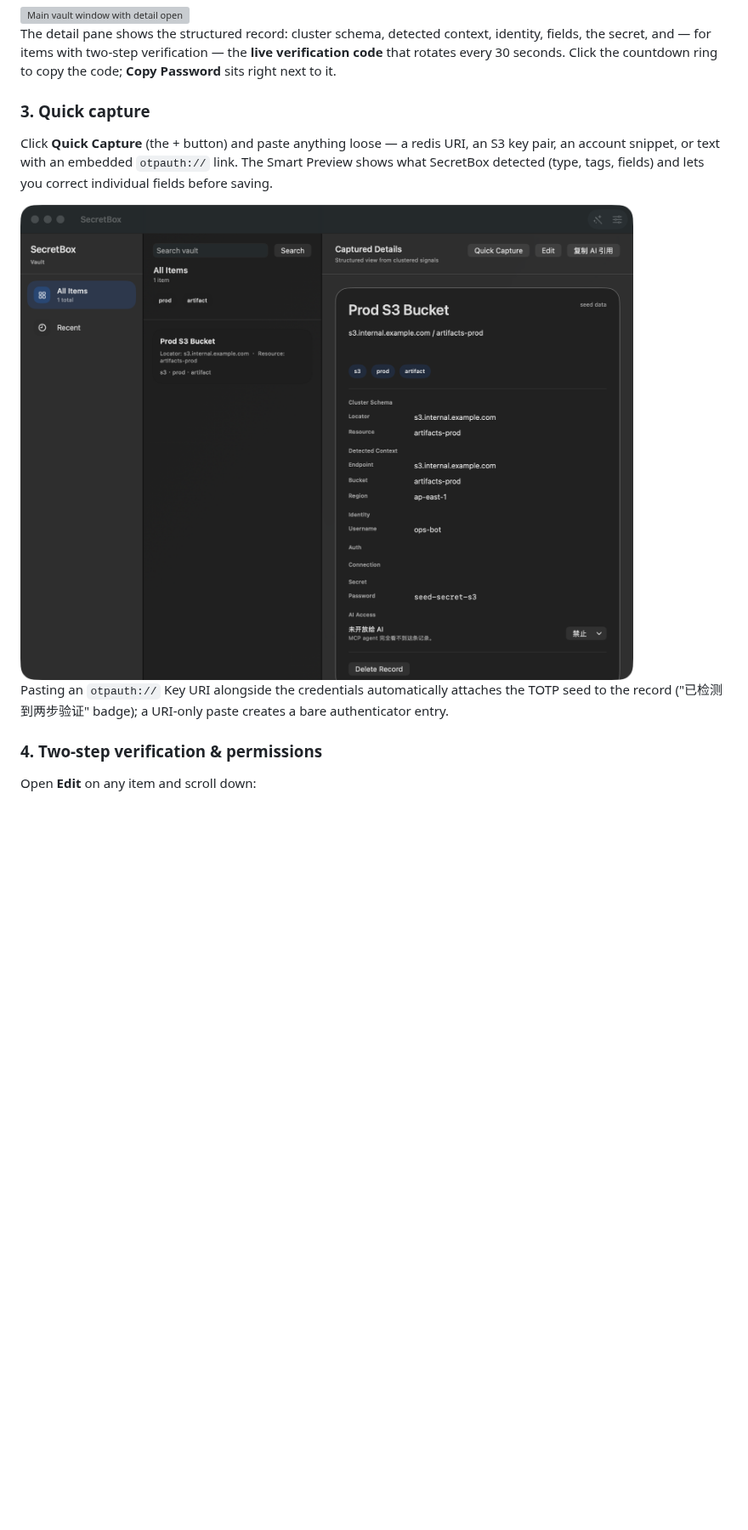
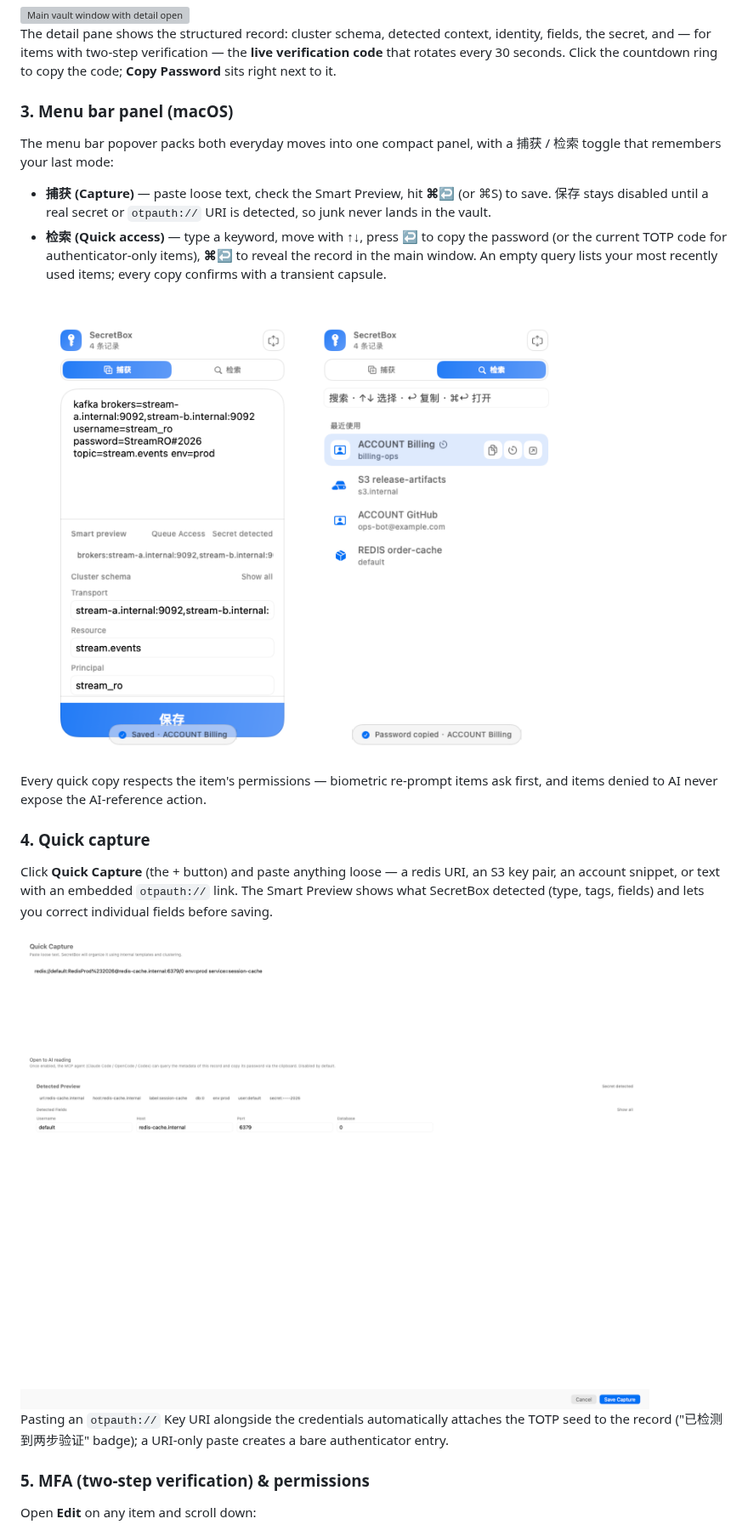
Before and after one commit to Linpengwei/SecretBox, a Markdown page: README.md, the part around one of its changes. Shown at 85% size. Drawn GitHub-style; pictures changed too: docs/screenshots/menubar-panels.png (added), docs/screenshots/quick-capture.png; blank space fills up the shorter version; grey boxes are pictures that could not be loaded.

```diff
--- a/README.md
+++ b/README.md
@@ -35,7 +41,18 @@ The main window has three panes: filters and clusters on the left, the item brow
 
 The detail pane shows the structured record: cluster schema, detected context, identity, fields, the secret, and — for items with two-step verification — the **live verification code** that rotates every 30 seconds. Click the countdown ring to copy the code; **Copy Password** sits right next to it.
 
-### 3. Quick capture
+### 3. Menu bar panel (macOS)
+
+The menu bar popover packs both everyday moves into one compact panel, with a 捕获 / 检索 toggle that remembers your last mode:
+
+- **捕获 (Capture)** — paste loose text, check the Smart Preview, hit **⌘↩** (or ⌘S) to save. 保存 stays disabled until a real secret or `otpauth://` URI is detected, so junk never lands in the vault.
+- **检索 (Quick access)** — type a keyword, move with **↑↓**, press **↩** to copy the password (or the current TOTP code for authenticator-only items), **⌘↩** to reveal the record in the main window. An empty query lists your most recently used items; every copy confirms with a transient capsule.
+
+<img src="docs/screenshots/menubar-panels.png" width="720" alt="macOS menu bar panel: capture mode (left) and quick access mode (right)">
+
+Every quick copy respects the item's permissions — biometric re-prompt items ask first, and items denied to AI never expose the AI-reference action.
+
+### 4. Quick capture
 
 Click **Quick Capture** (the + button) and paste anything loose — a redis URI, an S3 key pair, an account snippet, or text with an embedded `otpauth://` link. The Smart Preview shows what SecretBox detected (type, tags, fields) and lets you correct individual fields before saving.
 
@@ -43,7 +60,7 @@ Click **Quick Capture** (the + button) and paste anything loose — a redis URI,
 
 Pasting an `otpauth://` Key URI alongside the credentials automatically attaches the TOTP seed to the record ("已检测到两步验证" badge); a URI-only paste creates a bare authenticator entry.
 
-### 4. Two-step verification & permissions
+### 5. MFA (two-step verification) & permissions
 
 Open **Edit** on any item and scroll down:
 
```
Also changed, not shown: other parts of README.md (+11 -4 lines), README.zh-CN.md (+29 -5 lines), docs/screenshots/edit-totp-permissions.png, docs/screenshots/login.png, docs/screenshots/settings.png, 1 other file.
